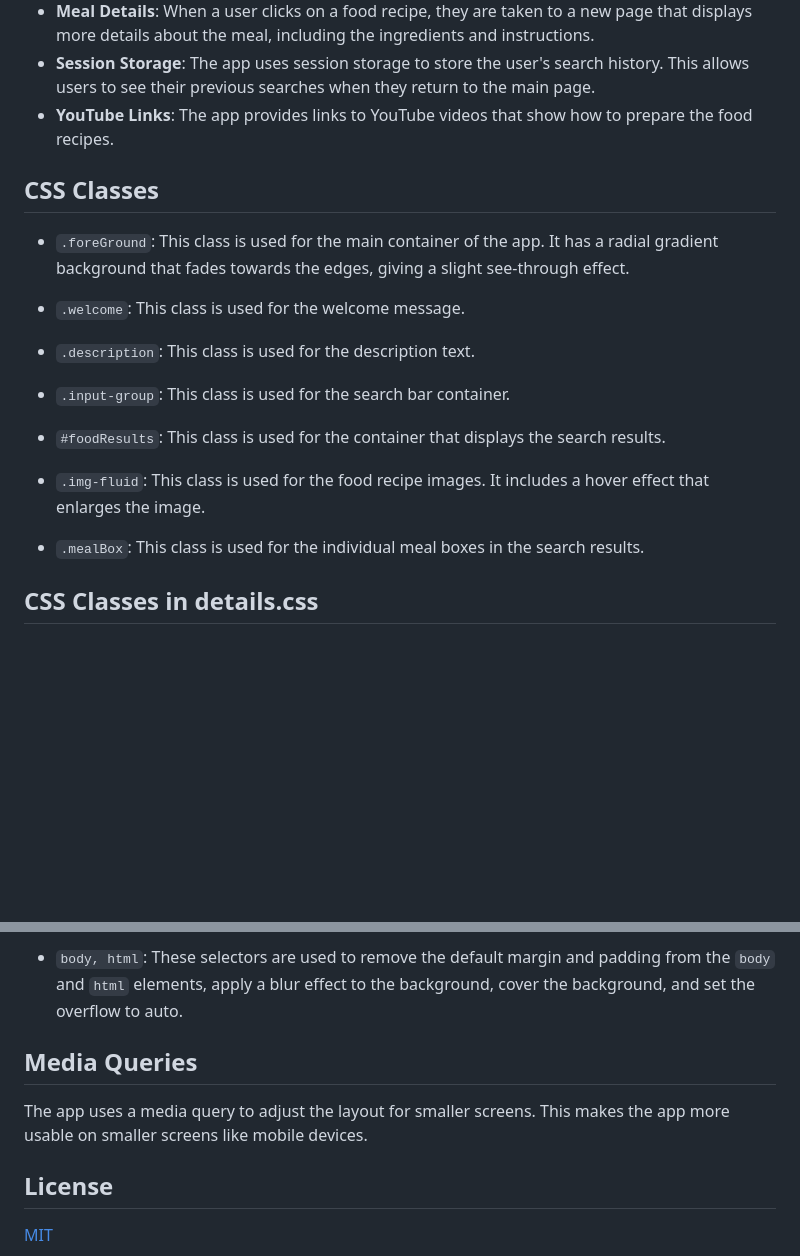
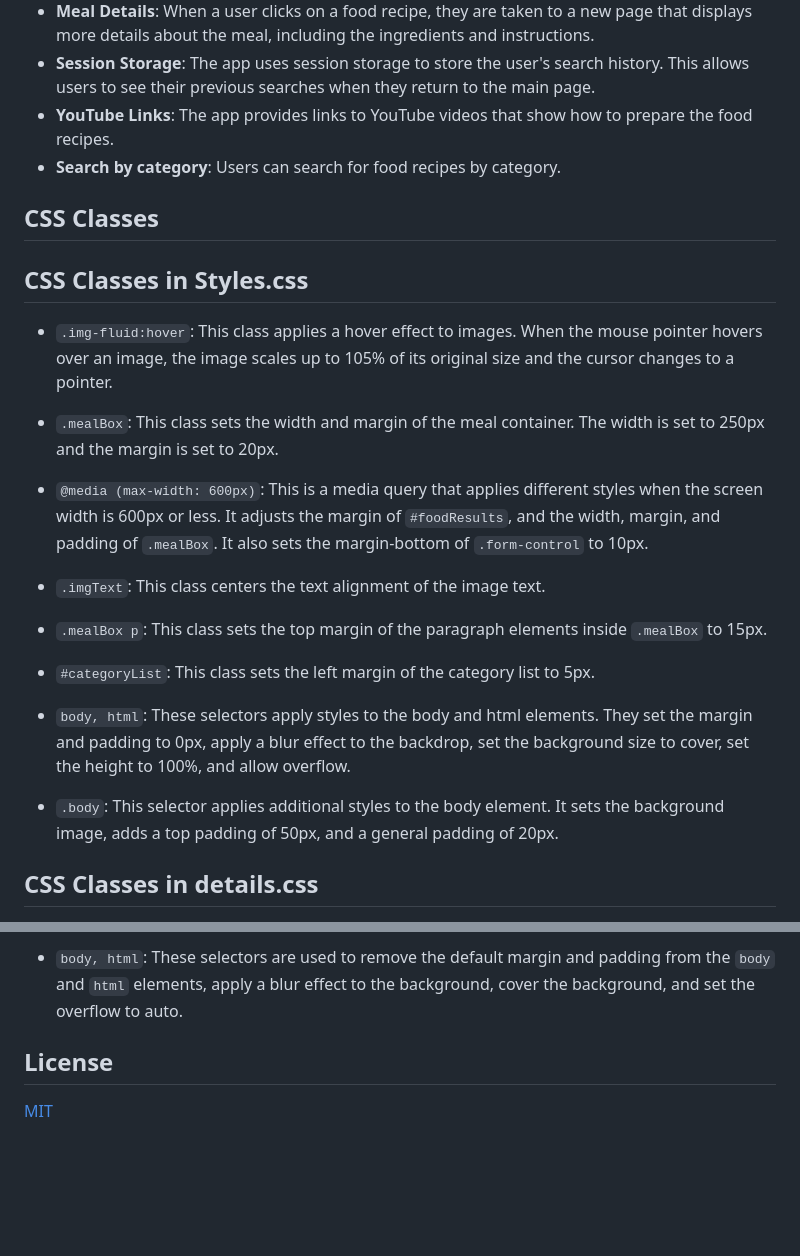
Before and after one commit to shoutcape/MealApp, a Markdown page: README.md, 2 parts joined by grey strips. Rendered like a GitHub page; blank space fills up the shorter version.

```diff
--- a/README.md
+++ b/README.md
@@ -11,22 +11,27 @@ This application helps users find different types of food recipes. It's built wi
 - **Meal Details**: When a user clicks on a food recipe, they are taken to a new page that displays more details about the meal, including the ingredients and instructions.
 - **Session Storage**: The app uses session storage to store the user's search history. This allows users to see their previous searches when they return to the main page.
 - **YouTube Links**: The app provides links to YouTube videos that show how to prepare the food recipes.
+- **Search by category**: Users can search for food recipes by category.
 
 ## CSS Classes
 
-- `.foreGround`: This class is used for the main container of the app. It has a radial gradient background that fades towards the edges, giving a slight see-through effect.
+## CSS Classes in Styles.css
 
-- `.welcome`: This class is used for the welcome message.
+- `.img-fluid:hover`: This class applies a hover effect to images. When the mouse pointer hovers over an image, the image scales up to 105% of its original size and the cursor changes to a pointer.
 
-- `.description`: This class is used for the description text.
+- `.mealBox`: This class sets the width and margin of the meal container. The width is set to 250px and the margin is set to 20px.
 
-- `.input-group`: This class is used for the search bar container.
+- `@media (max-width: 600px)`: This is a media query that applies different styles when the screen width is 600px or less. It adjusts the margin of `#foodResults`, and the width, margin, and padding of `.mealBox`. It also sets the margin-bottom of `.form-control` to 10px.
 
-- `#foodResults`: This class is used for the container that displays the search results.
+- `.imgText`: This class centers the text alignment of the image text.
 
-- `.img-fluid`: This class is used for the food recipe images. It includes a hover effect that enlarges the image.
+- `.mealBox p`: This class sets the top margin of the paragraph elements inside `.mealBox` to 15px.
 
-- `.mealBox`: This class is used for the individual meal boxes in the search results.
+- `#categoryList`: This class sets the left margin of the category list to 5px.
+
+- `body, html`: These selectors apply styles to the body and html elements. They set the margin and padding to 0px, apply a blur effect to the backdrop, set the background size to cover, set the height to 100%, and allow overflow.
+
+- `.body`: This selector applies additional styles to the body element. It sets the background image, adds a top padding of 50px, and a general padding of 20px.
 
 ## CSS Classes in details.css
 
@@ -48,9 +53,6 @@ This application helps users find different types of food recipes. It's built wi
 
 - `body, html`: These selectors are used to remove the default margin and padding from the `body` and `html` elements, apply a blur effect to the background, cover the background, and set the overflow to auto.
 
-## Media Queries
-
-The app uses a media query to adjust the layout for smaller screens. This makes the app more usable on smaller screens like mobile devices.
 
 ## License
 
```
